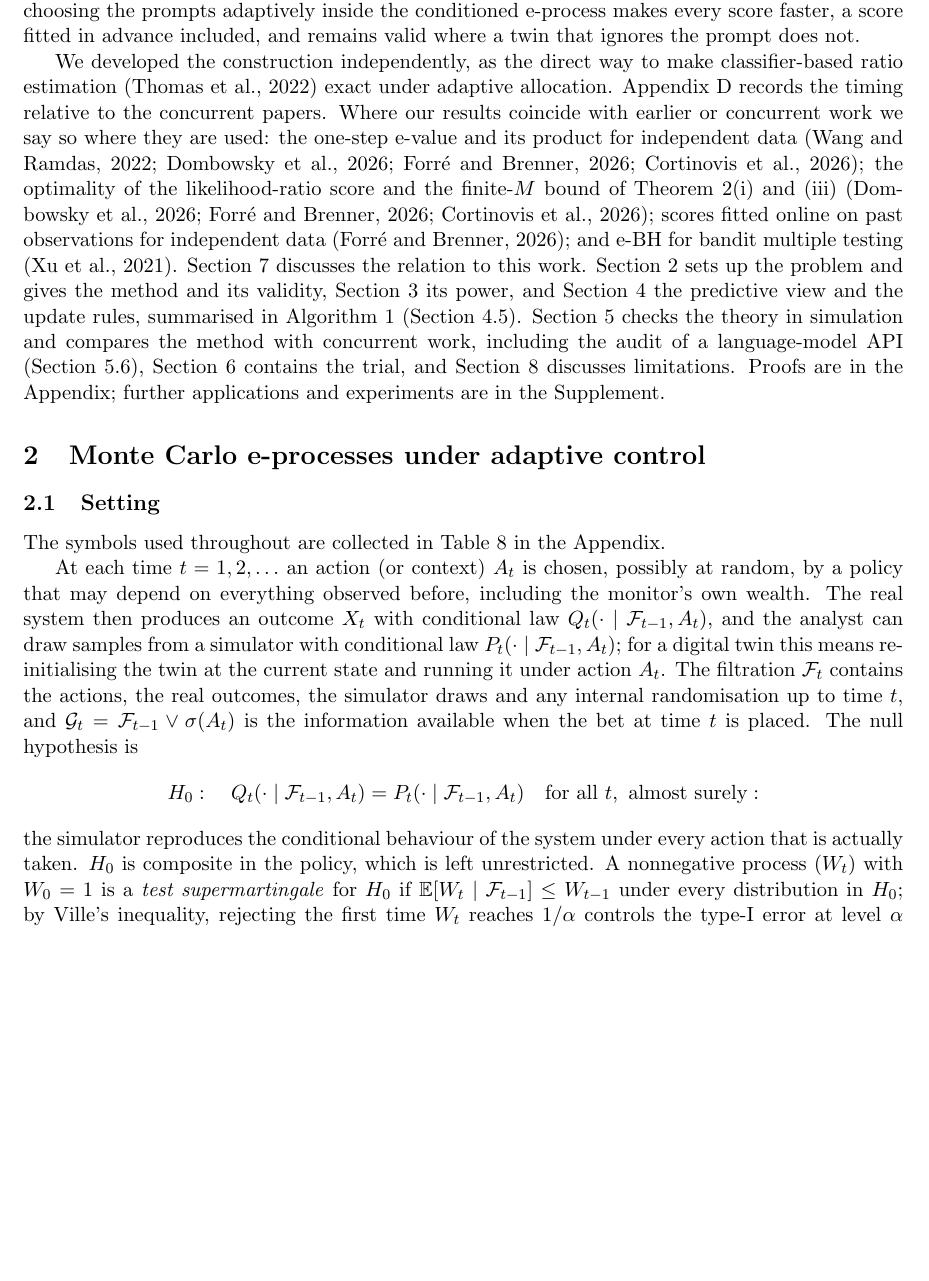
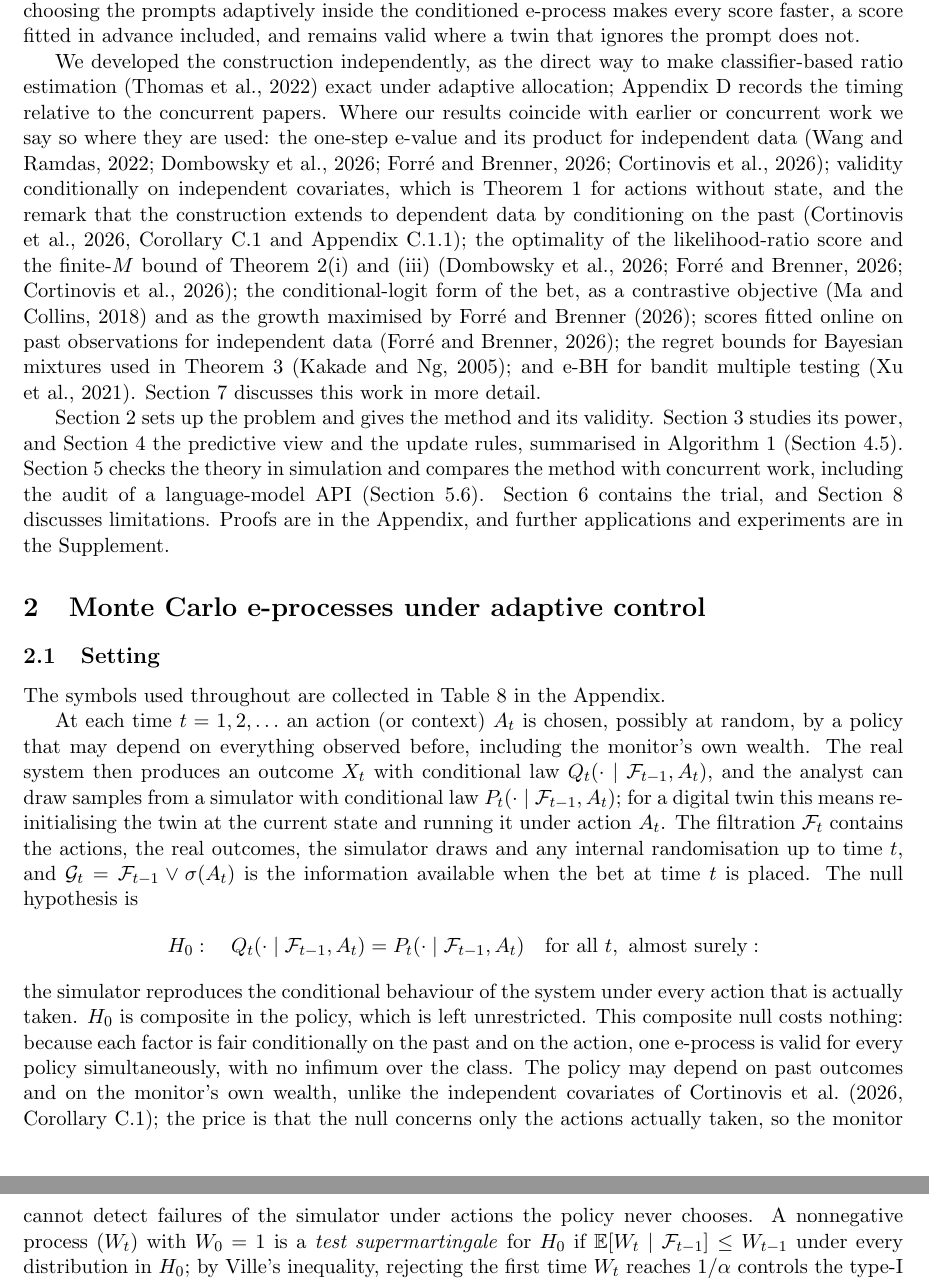
Before and after one commit to elenabortolato/evalues4generative, a LaTeX paper (paper/main.tex): part of page 5 of 39 before the commit and two parts of pages 5 and 6 of 39 after it, the two joined at a grey line, cut so that both start at the same text, the shorter picture padded with empty space. Compiled offline with pdfLaTeX.

Commit message:
Setting: the composite null in the policy costs nothing; Introduction: complete the attributions and split the roadmap
Co-Authored-By: Claude Opus 5.5 <noreply@anthropic.com>
Claude-Session: https://claude.ai/code/session_01K2NhMT3BMNyFaiwkYdDMxT

```diff
--- a/paper/main.tex
+++ b/paper/main.tex
@@ -303,25 +303,35 @@ ignores the prompt does not.
 
 We developed the construction independently, as the direct way to make
 classifier-based ratio estimation \citep{thomas2022lfire} exact under adaptive
-allocation. Appendix~\ref{app:timeline} records the timing relative to the
-concurrent papers. Where our results coincide with earlier or concurrent work we say
-so where they are used: the one-step e-value and its product for independent
-data \citep{wang2022false,dombowsky2026besag,forre2026anytime,cortinovis2026slice};
-the optimality of the likelihood-ratio score and the finite-$M$ bound of
+allocation; Appendix~\ref{app:timeline} records the timing relative to the
+concurrent papers. Where our results coincide with earlier or concurrent work
+we say so where they are used: the one-step e-value and its product for
+independent data
+\citep{wang2022false,dombowsky2026besag,forre2026anytime,cortinovis2026slice};
+validity conditionally on independent covariates, which is
+Theorem~\ref{thm:valid} for actions without state, and the remark that the
+construction extends to dependent data by conditioning on the past
+\citep[Corollary~C.1 and Appendix~C.1.1]{cortinovis2026slice}; the optimality
+of the likelihood-ratio score and the finite-$M$ bound of
 Theorem~\ref{thm:growth}(i) and (iii)
-\citep{dombowsky2026besag,forre2026anytime,cortinovis2026slice}; scores fitted
-online on past observations for independent data \citep{forre2026anytime}; and
-e-BH for bandit multiple testing \citep{xu2021unified}.
-Section~\ref{sec:related} discusses the relation to this work.
+\citep{dombowsky2026besag,forre2026anytime,cortinovis2026slice}; the
+conditional-logit form of the bet, as a contrastive objective
+\citep{ma2018noise} and as the growth maximised by \citet{forre2026anytime};
+scores fitted online on past observations for independent data
+\citep{forre2026anytime}; the regret bounds for Bayesian mixtures used in
+Theorem~\ref{thm:simlik} \citep{kakade2005online}; and e-BH for bandit
+multiple testing \citep{xu2021unified}. Section~\ref{sec:related} discusses
+this work in more detail.
+
 Section~\ref{sec:method} sets up the problem and gives the method and its
-validity, Section~\ref{sec:power} its power, and Section~\ref{sec:predictive}
-the predictive view and the update rules, summarised in Algorithm~1
-(Section~\ref{sec:algorithm}). Section~\ref{sec:experiments} checks
-the theory in simulation and compares the method with concurrent work,
-including the audit of a language-model API (Section~\ref{sec:exp-llm}),
-Section~\ref{sec:trial} contains the trial, and Section~\ref{sec:discussion} discusses
-limitations. Proofs are in the Appendix; further applications and experiments
-are in the Supplement.
+validity. Section~\ref{sec:power} studies its power, and
+Section~\ref{sec:predictive} the predictive view and the update rules,
+summarised in Algorithm~1 (Section~\ref{sec:algorithm}).
+Section~\ref{sec:experiments} checks the theory in simulation and compares
+the method with concurrent work, including the audit of a language-model API
+(Section~\ref{sec:exp-llm}). Section~\ref{sec:trial} contains the trial, and
+Section~\ref{sec:discussion} discusses limitations. Proofs are in the
+Appendix, and further applications and experiments are in the Supplement.
 
 %======================================================================
 \section{Monte Carlo e-processes under adaptive control}\label{sec:method}
@@ -349,7 +359,13 @@ H_0:\quad Q_t(\cdot \mid \F_{t-1}, A_t) = P_t(\cdot \mid \F_{t-1}, A_t)
 \]
 the simulator reproduces the conditional behaviour of the system under every
 action that is actually taken. $H_0$ is composite in the policy, which is left
-unrestricted. A nonnegative process $(W_t)$ with $W_0 = 1$ is a \emph{test
+unrestricted. This composite null costs nothing: because each factor is fair
+conditionally on the past and on the action, one e-process is valid for every
+policy simultaneously, with no infimum over the class. The policy may depend
+on past outcomes and on the monitor's own wealth, unlike the independent
+covariates of \citet[Corollary~C.1]{cortinovis2026slice}; the price is that
+the null concerns only the actions actually taken, so the monitor cannot
+detect failures of the simulator under actions the policy never chooses. A nonnegative process $(W_t)$ with $W_0 = 1$ is a \emph{test
 supermartingale} for $H_0$ if $\E[W_t \mid \F_{t-1}] \le W_{t-1}$ under every
 distribution in $H_0$; by Ville's inequality, rejecting the first time $W_t$
 reaches $1/\alpha$ controls the type-I error at level $\alpha$ uniformly over
```
Also changed, not shown: paper/stco/manuscript.tex (+34 -18 lines), paper/main.pdf, paper/stco/manuscript.pdf.
